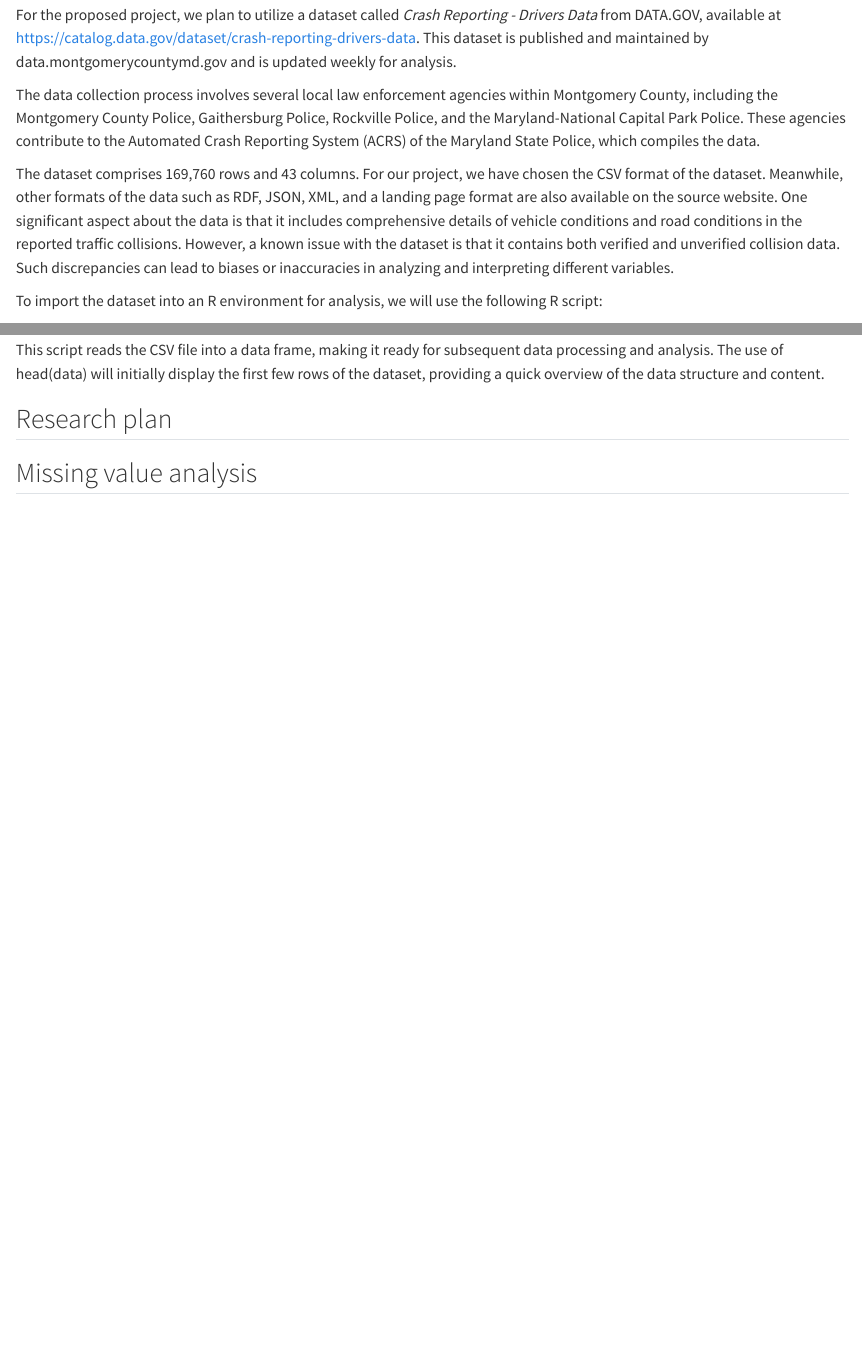
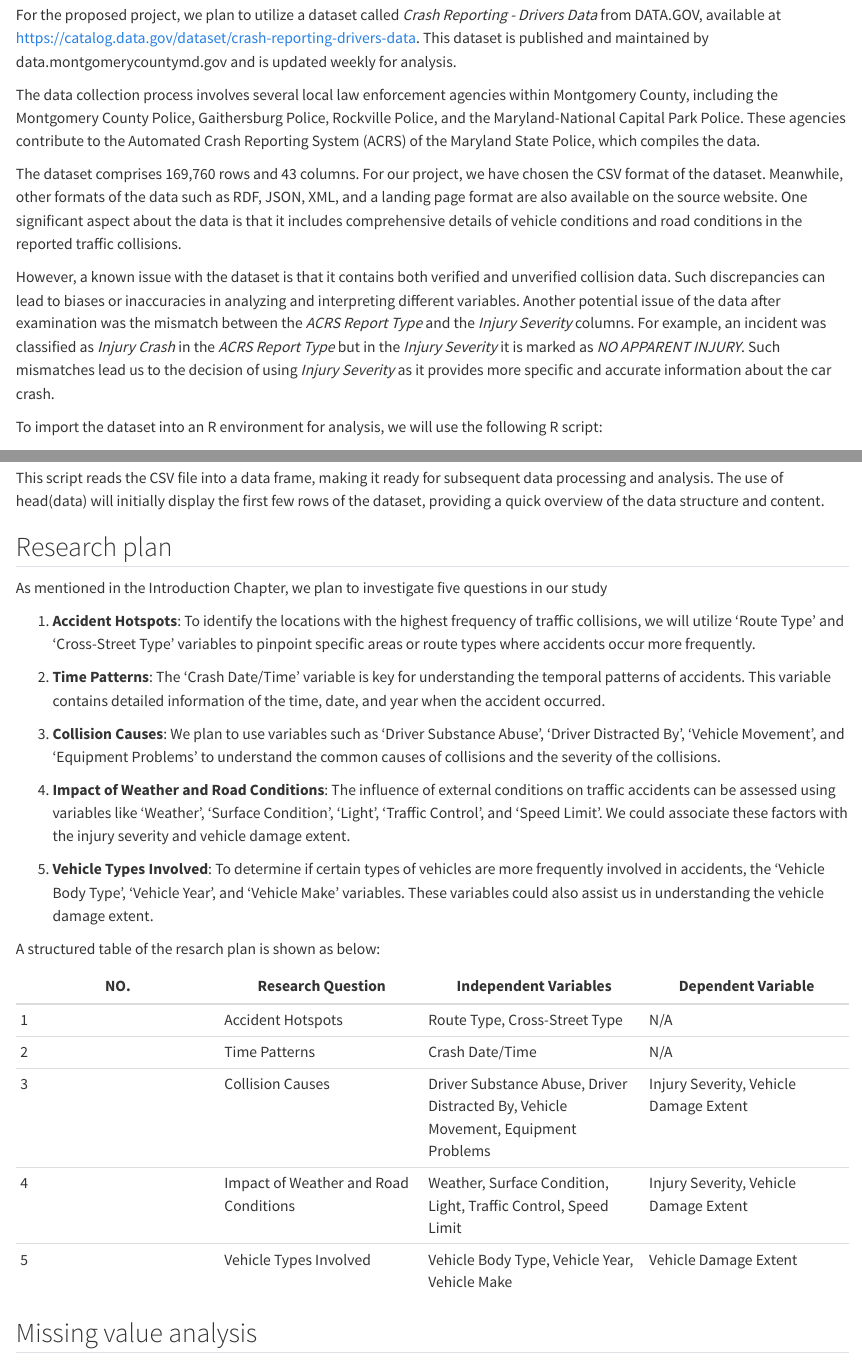
Before and after one commit to TomlandHilarious/edav-final-project, a Quarto document (data.qmd): the page in a window 1100 px wide, from 120 px down, and a second part further down, joined at a grey line. Rendered offline with R 4.5, knitr and Pandoc in place of Quarto, with nearby package versions; some code elsewhere in the file could not run offline.

Commit message:
update research plan

````diff
--- a/_quarto.yml
+++ b/_quarto.yml
@@ -9,7 +9,7 @@ book:
   title: "Crash Reporting US"
   author:
     - Ruoxuan Li (rl3403)
-    - Jiaqi Li (UNI2)
+    - Jiaqi Li (jl6596)
   repo-url: https://github.com/TomlandHilarious/edav-final-project
   date: 11/25/2023
   page-footer:
--- a/data.qmd
+++ b/data.qmd
@@ -1,19 +1,46 @@
 # Data
 
 ## Technical Description
-For the proposed project, we plan to utilize a dataset called _Crash Reporting - Drivers Data_ from DATA.GOV, available at https://catalog.data.gov/dataset/crash-reporting-drivers-data. This dataset is published and maintained by data.montgomerycountymd.gov and is updated weekly for analysis.
+
+For the proposed project, we plan to utilize a dataset called *Crash Reporting - Drivers Data* from DATA.GOV, available at <https://catalog.data.gov/dataset/crash-reporting-drivers-data>. This dataset is published and maintained by data.montgomerycountymd.gov and is updated weekly for analysis.
 
 The data collection process involves several local law enforcement agencies within Montgomery County, including the Montgomery County Police, Gaithersburg Police, Rockville Police, and the Maryland-National Capital Park Police. These agencies contribute to the Automated Crash Reporting System (ACRS) of the Maryland State Police, which compiles the data.
 
-The dataset comprises 169,760 rows and 43 columns. For our project, we have chosen the CSV format of the dataset. Meanwhile, other formats of the data such as RDF, JSON, XML, and a landing page format are also available on the source website. One significant aspect about the data is that it includes comprehensive details of vehicle conditions and road conditions in the reported traffic collisions. However, a known issue with the dataset is that it contains both verified and unverified collision data. Such discrepancies can lead to biases or inaccuracies in analyzing and interpreting different variables.
+The dataset comprises 169,760 rows and 43 columns. For our project, we have chosen the CSV format of the dataset. Meanwhile, other formats of the data such as RDF, JSON, XML, and a landing page format are also available on the source website. One significant aspect about the data is that it includes comprehensive details of vehicle conditions and road conditions in the reported traffic collisions.
+
+However, a known issue with the dataset is that it contains both verified and unverified collision data. Such discrepancies can lead to biases or inaccuracies in analyzing and interpreting different variables. Another potential issue of the data after examination was the mismatch between the *ACRS Report Type* and the *Injury Severity* columns. For example, an incident was classified as *Injury Crash* in the *ACRS Report Type* but in the *Injury Severity* it is marked as *NO APPARENT INJURY*. Such mismatches lead us to the decision of using *Injury Severity* as it provides more specific and accurate information about the car crash.
 
 To import the dataset into an R environment for analysis, we will use the following R script:
+
 ```{r}
 data <- read.csv("data/Crash_Reporting_-_Drivers_Data.csv", header = TRUE, sep=",")
 head(data)
 ```
+
 This script reads the CSV file into a data frame, making it ready for subsequent data processing and analysis. The use of head(data) will initially display the first few rows of the dataset, providing a quick overview of the data structure and content.
 
 ## Research plan
 
+As mentioned in the Introduction Chapter, we plan to investigate five questions in our study
+
+1.  **Accident Hotspots**: To identify the locations with the highest frequency of traffic collisions, we will utilize 'Route Type' and 'Cross-Street Type' variables to pinpoint specific areas or route types where accidents occur more frequently.
+
+2.  **Time Patterns**: The 'Crash Date/Time' variable is key for understanding the temporal patterns of accidents. This variable contains detailed information of the time, date, and year when the accident occurred.
+
+3.  **Collision Causes**: We plan to use variables such as 'Driver Substance Abuse', 'Driver Distracted By', 'Vehicle Movement', and 'Equipment Problems' to understand the common causes of collisions and the severity of the collisions.
+
+4.  **Impact of Weather and Road Conditions**: The influence of external conditions on traffic accidents can be assessed using variables like 'Weather', 'Surface Condition', 'Light', 'Traffic Control', and 'Speed Limit'. We could associate these factors with the injury severity and vehicle damage extent.
+
+5.  **Vehicle Types Involved**: To determine if certain types of vehicles are more frequently involved in accidents, the 'Vehicle Body Type', 'Vehicle Year', and 'Vehicle Make' variables. These variables could also assist us in understanding the vehicle damage extent.
+
+A structured table of the resarch plan is shown as below:
+
+| NO. | Research Question                     | Independent Variables                                                              | Dependent Variable                     |
+|------------------|------------------|-------------------|------------------|
+| 1   | Accident Hotspots                     | Route Type, Cross-Street Type                                                      | N/A                                    |
+| 2   | Time Patterns                         | Crash Date/Time                                                                    | N/A                                    |
+| 3   | Collision Causes                      | Driver Substance Abuse, Driver Distracted By, Vehicle Movement, Equipment Problems | Injury Severity, Vehicle Damage Extent |
+| 4   | Impact of Weather and Road Conditions | Weather, Surface Condition, Light, Traffic Control, Speed Limit                    | Injury Severity, Vehicle Damage Extent |
+| 5   | Vehicle Types Involved                | Vehicle Body Type, Vehicle Year, Vehicle Make                                      | Vehicle Damage Extent                  |
+
 ## Missing value analysis
````
Also changed, not shown: index.qmd (+5 -9 lines), docs/search.json, 2 other files.
